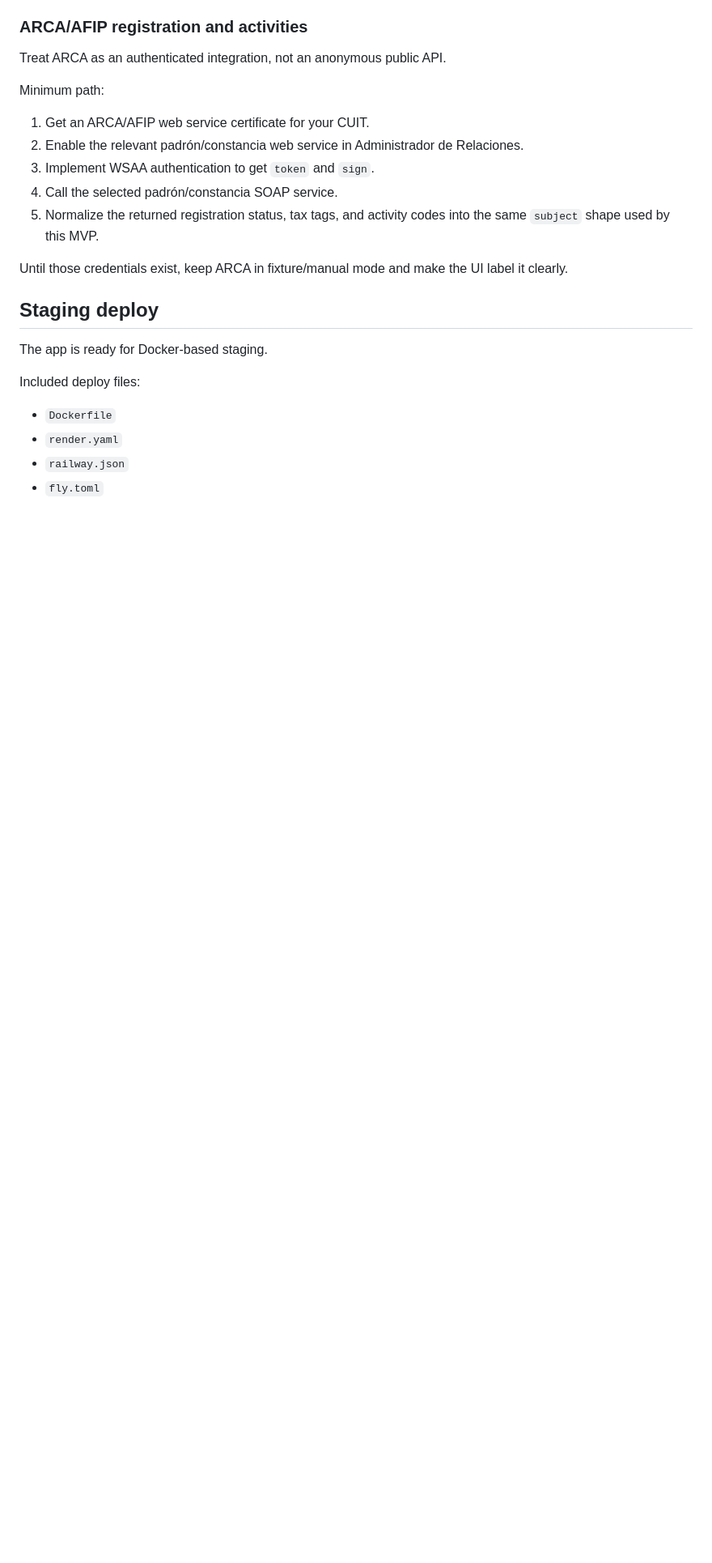
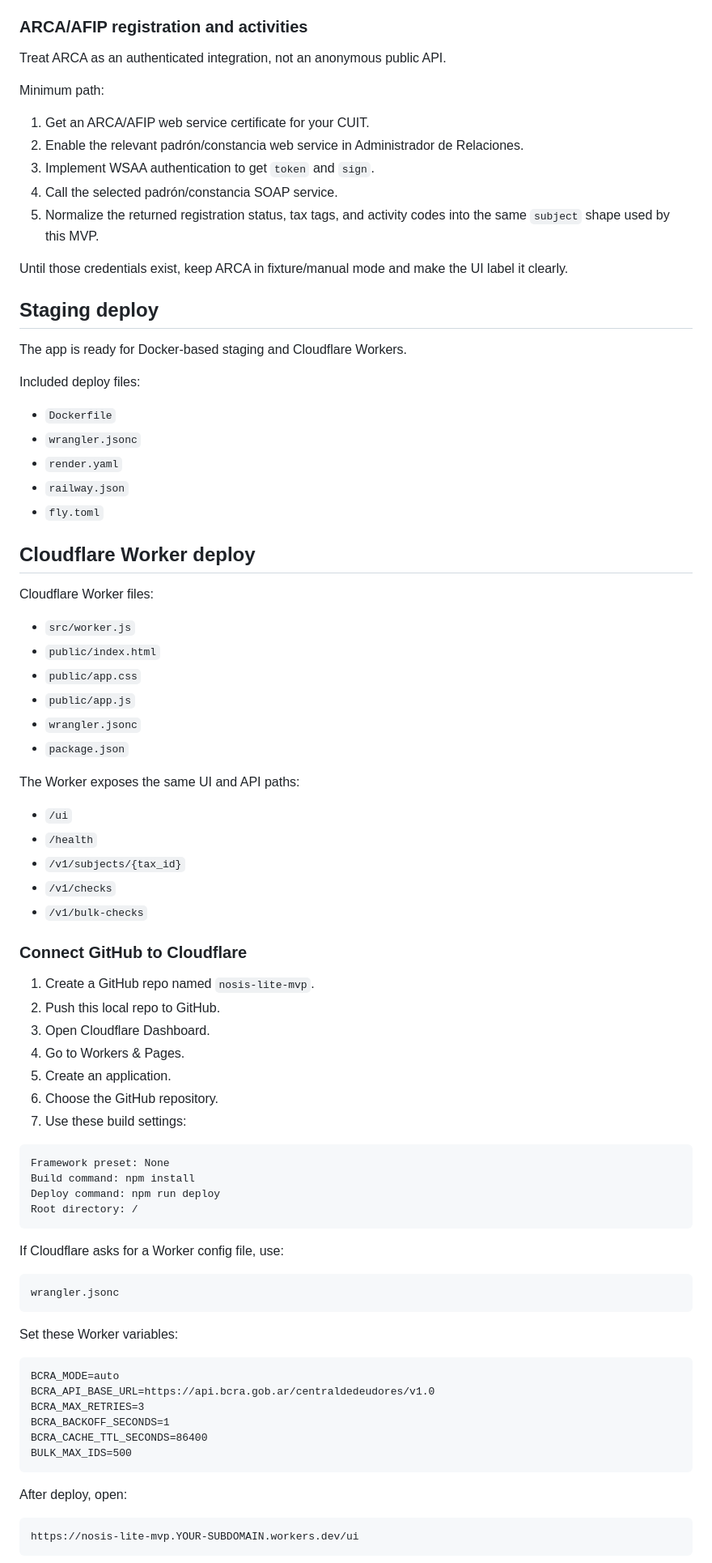
Before and after one commit to joacogcarrillo/nosis-lite-mvp, a Markdown page: README.md, the part around one of its changes. Shown at 81% size. Drawn GitHub-style; blank space fills up the shorter version.

Commit message:
Add Cloudflare Worker deploy guide

````diff
--- a/README.md
+++ b/README.md
@@ -151,11 +151,72 @@ Until those credentials exist, keep ARCA in fixture/manual mode and make the UI
 
 ## Staging deploy
 
-The app is ready for Docker-based staging.
+The app is ready for Docker-based staging and Cloudflare Workers.
 
 Included deploy files:
 
 - `Dockerfile`
+- `wrangler.jsonc`
 - `render.yaml`
 - `railway.json`
 - `fly.toml`
+
+## Cloudflare Worker deploy
+
+Cloudflare Worker files:
+
+- `src/worker.js`
+- `public/index.html`
+- `public/app.css`
+- `public/app.js`
+- `wrangler.jsonc`
+- `package.json`
+
+The Worker exposes the same UI and API paths:
+
+- `/ui`
+- `/health`
+- `/v1/subjects/{tax_id}`
+- `/v1/checks`
+- `/v1/bulk-checks`
+
+### Connect GitHub to Cloudflare
+
+1. Create a GitHub repo named `nosis-lite-mvp`.
+2. Push this local repo to GitHub.
+3. Open Cloudflare Dashboard.
+4. Go to Workers & Pages.
+5. Create an application.
+6. Choose the GitHub repository.
+7. Use these build settings:
+
+```text
+Framework preset: None
+Build command: npm install
+Deploy command: npm run deploy
+Root directory: /
+```
+
+If Cloudflare asks for a Worker config file, use:
+
+```text
+wrangler.jsonc
+```
+
+Set these Worker variables:
+
+```text
+BCRA_MODE=auto
+BCRA_API_BASE_URL=https://api.bcra.gob.ar/centraldedeudores/v1.0
+BCRA_MAX_RETRIES=3
+BCRA_BACKOFF_SECONDS=1
+BCRA_CACHE_TTL_SECONDS=86400
+BULK_MAX_IDS=500
+```
+
+After deploy, open:
+
+```text
+https://nosis-lite-mvp.YOUR-SUBDOMAIN.workers.dev/ui
+```
+
````
Also changed, not shown: other parts of README.md (+17 -0 lines).
